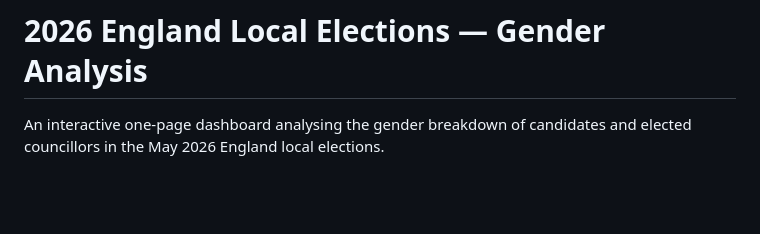
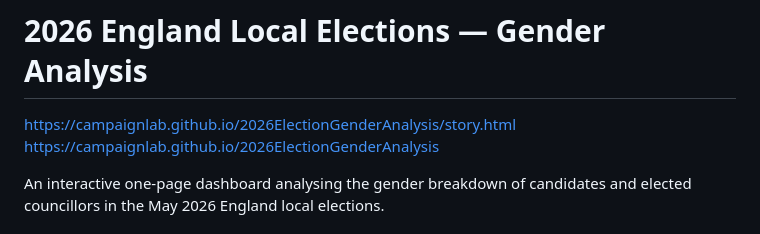
Before and after one commit to CampaignLab/2026ElectionGenderAnalysis, a Markdown page: README.md, the part around the change. Rendered like a GitHub page; blank space fills up the shorter version.

Commit message:
Add dashboard links to README
Added links to the interactive dashboard for gender analysis.

```diff
--- a/README.md
+++ b/README.md
@@ -1,4 +1,7 @@
 # 2026 England Local Elections — Gender Analysis
+
+https://campaignlab.github.io/2026ElectionGenderAnalysis/story.html
+https://campaignlab.github.io/2026ElectionGenderAnalysis
 
 An interactive one-page dashboard analysing the gender breakdown of candidates and elected councillors in the May 2026 England local elections.
 
```
